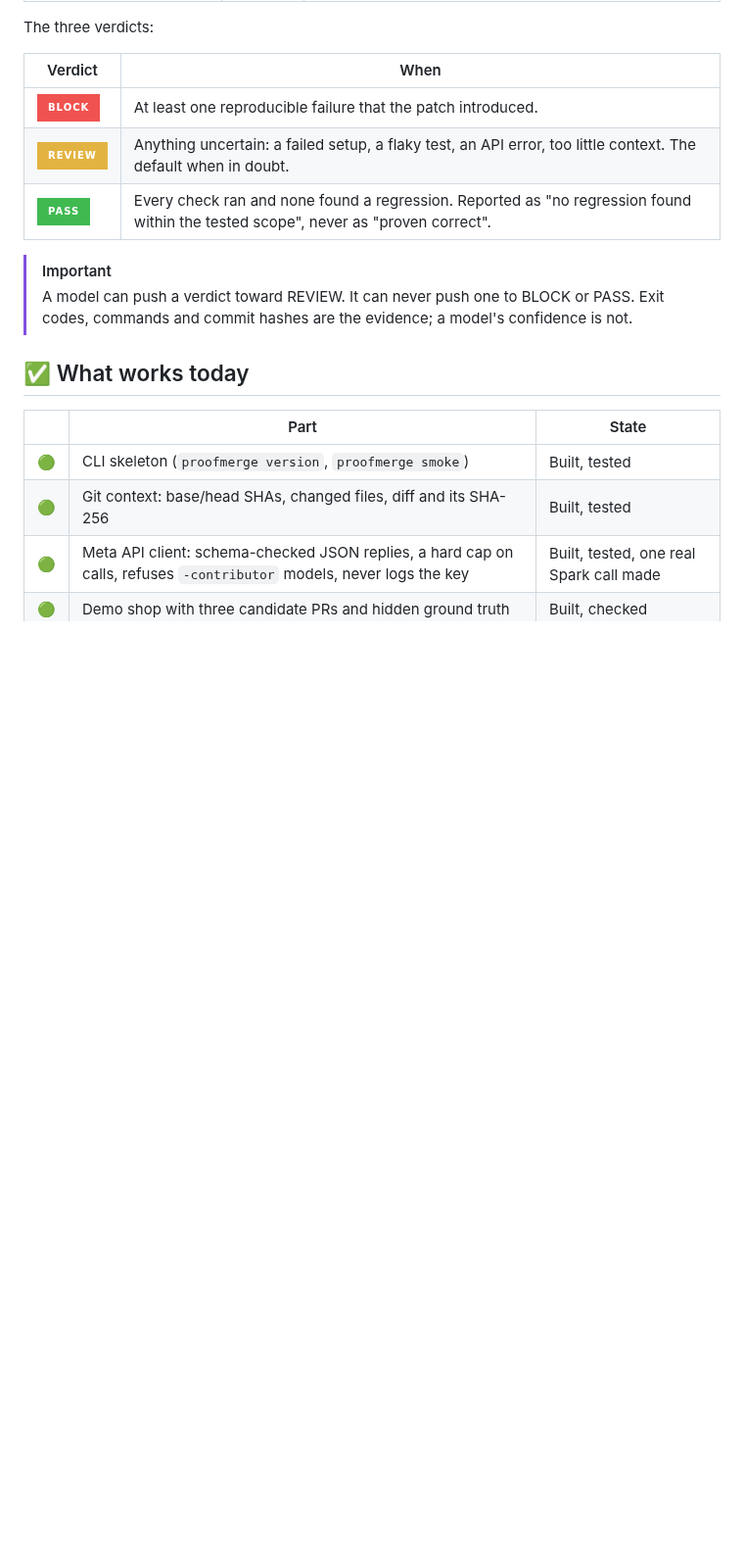
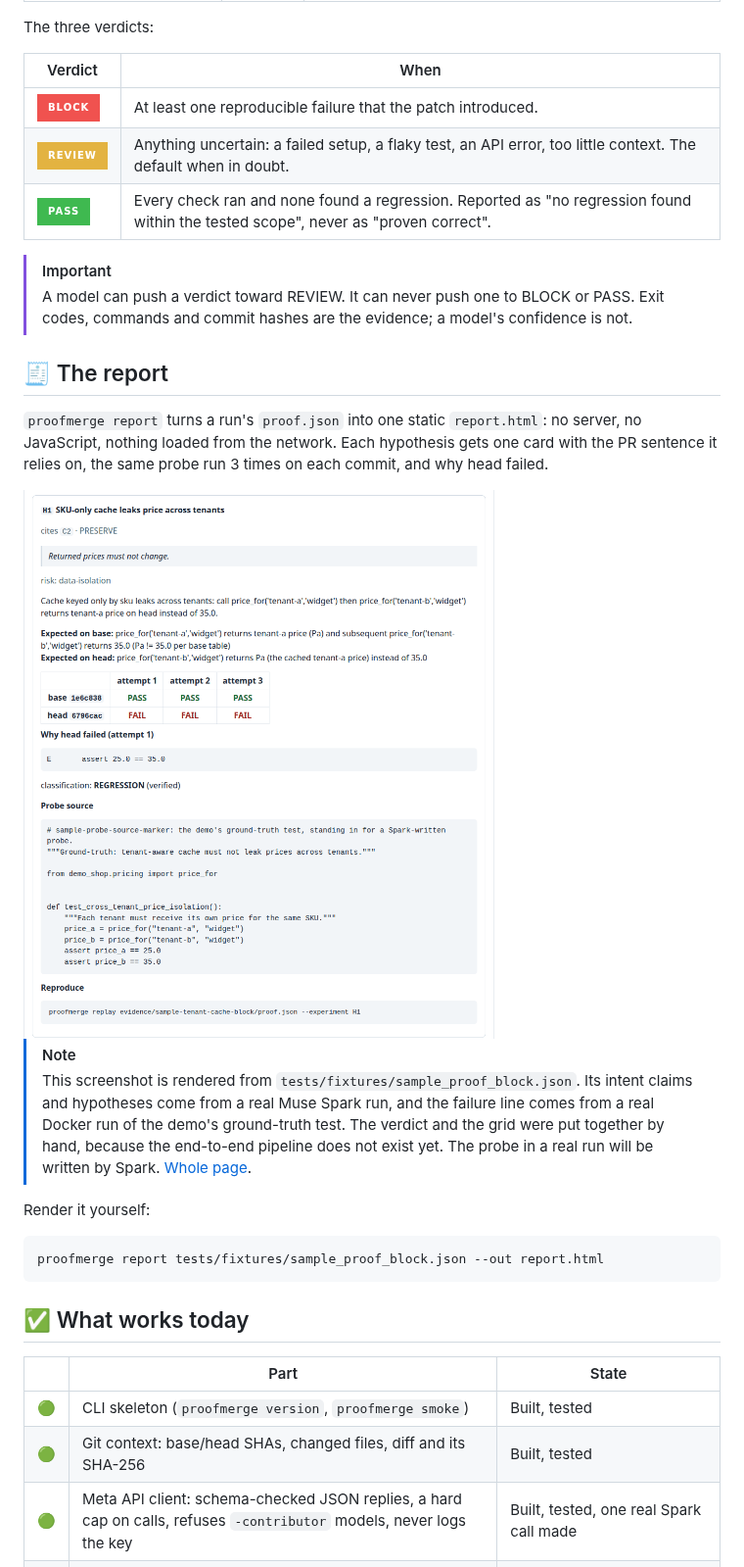
Before and after one commit to imthi16/proofmerge, a Markdown page: README.md, the part around one of its changes. Shown at 98% size. GitHub-like rendering; pictures changed too: docs/assets/report-card-light.png (added); badges without logos; blank space fills up the shorter version.

````diff
--- a/README.md
+++ b/README.md
@@ -130,6 +130,31 @@ The three verdicts:
 > PASS. Exit codes, commands and commit hashes are the evidence; a model's
 > confidence is not.
 
+## 🧾 The report
+
+`proofmerge report` turns a run's `proof.json` into one static `report.html`: no
+server, no JavaScript, nothing loaded from the network. Each hypothesis gets one card with the PR sentence it
+relies on, the same probe run 3 times on each commit, and why head failed.
+
+<picture>
+  <source media="(prefers-color-scheme: dark)" srcset="docs/assets/report-card-dark.png">
+  <img alt="Report card for H1: it cites claim C2, 'Returned prices must not change.' A grid shows the probe passing on base 1e6c838 in 3 of 3 attempts and failing on head 6796cac in 3 of 3, with the head failure 'assert 25.0 == 35.0', the probe source and a reproduce command." src="docs/assets/report-card-light.png" width="720">
+</picture>
+
+> [!NOTE]
+> This screenshot is rendered from `tests/fixtures/sample_proof_block.json`. Its
+> intent claims and hypotheses come from a real Muse Spark run, and the failure
+> line comes from a real Docker run of the demo's ground-truth test. The verdict
+> and the grid were put together by hand, because the end-to-end pipeline does
+> not exist yet. The probe in a real run will be written by Spark.
+> [Whole page](docs/assets/report-full-light.png).
+
+Render it yourself:
+
+```bash
+proofmerge report tests/fixtures/sample_proof_block.json --out report.html
+```
+
 ## ✅ What works today
 
 | | Part | State |
````
Also changed, not shown: other parts of README.md (+19 -4 lines), docs/assets/report-card-dark.png (added), docs/assets/report-full-light.png (added).
